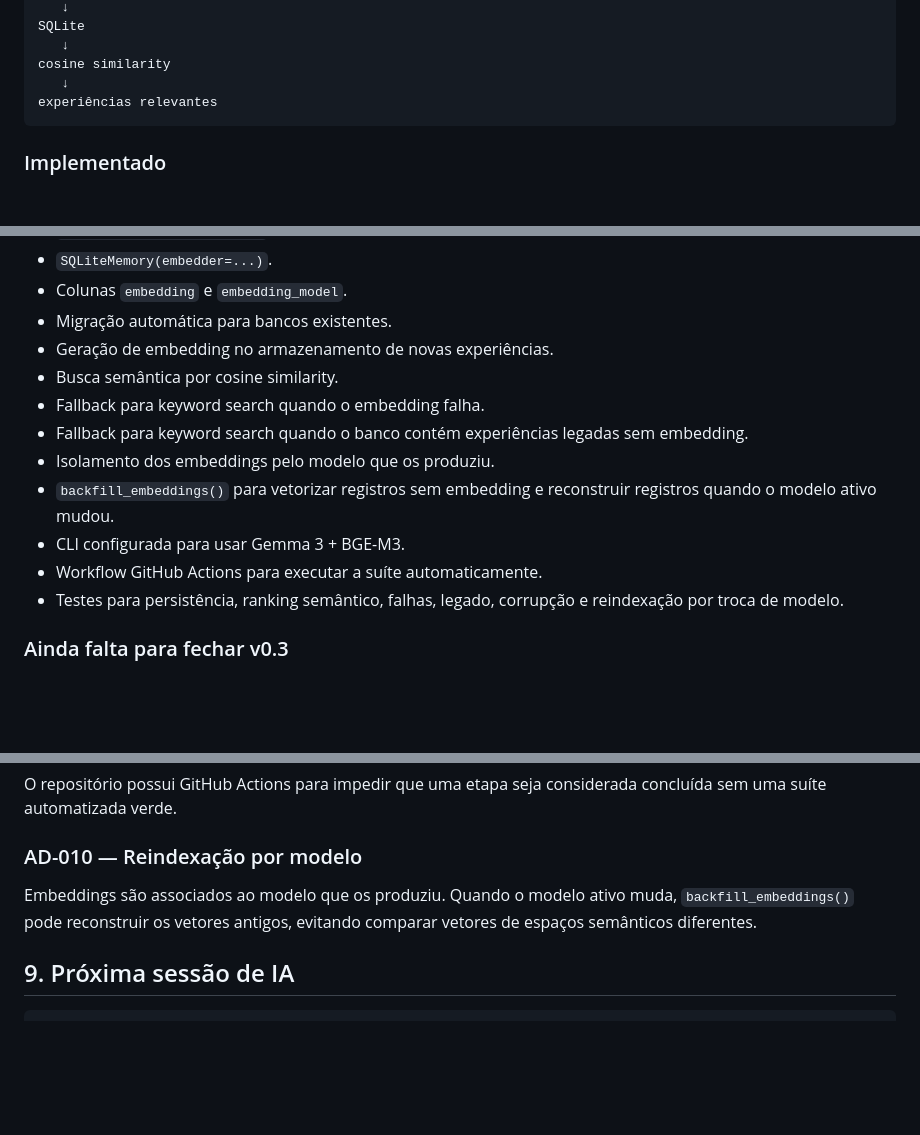
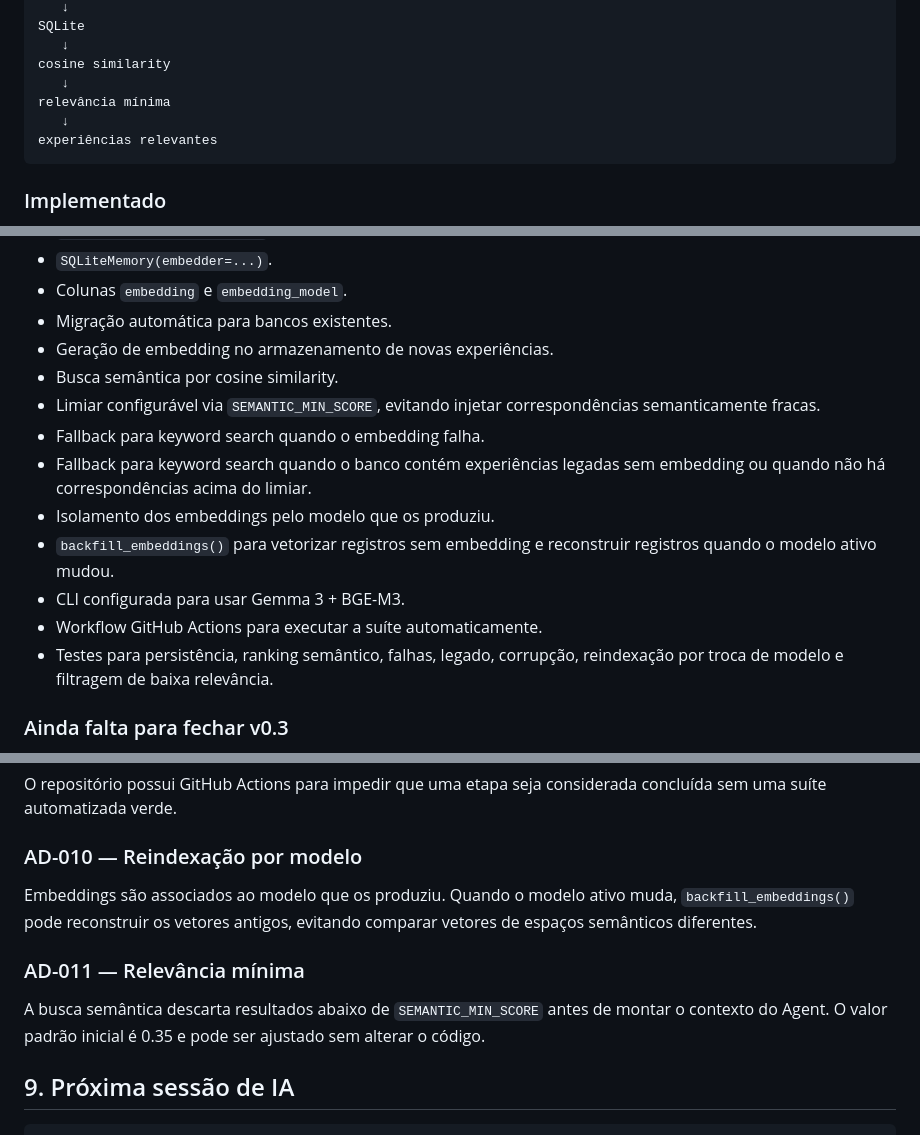
Before and after one commit to Mauricio-HNS/Alpha7-AI, a Markdown page: PROJECT_CONTEXT.md, 3 parts joined by grey strips. Drawn GitHub-style; blank space fills up the shorter version.

Commit message:
docs: record semantic relevance threshold

````diff
--- a/PROJECT_CONTEXT.md
+++ b/PROJECT_CONTEXT.md
@@ -100,6 +101,8 @@ SQLite
    ↓
 cosine similarity
    ↓
+relevância mínima
+   ↓
 experiências relevantes
 ```
 
@@ -114,13 +117,14 @@ experiências relevantes
 - Migração automática para bancos existentes.
 - Geração de embedding no armazenamento de novas experiências.
 - Busca semântica por cosine similarity.
+- Limiar configurável via `SEMANTIC_MIN_SCORE`, evitando injetar correspondências semanticamente fracas.
 - Fallback para keyword search quando o embedding falha.
-- Fallback para keyword search quando o banco contém experiências legadas sem embedding.
+- Fallback para keyword search quando o banco contém experiências legadas sem embedding ou quando não há correspondências acima do limiar.
 - Isolamento dos embeddings pelo modelo que os produziu.
 - `backfill_embeddings()` para vetorizar registros sem embedding e reconstruir registros quando o modelo ativo mudou.
 - CLI configurada para usar Gemma 3 + BGE-M3.
 - Workflow GitHub Actions para executar a suíte automaticamente.
-- Testes para persistência, ranking semântico, falhas, legado, corrupção e reindexação por troca de modelo.
+- Testes para persistência, ranking semântico, falhas, legado, corrupção, reindexação por troca de modelo e filtragem de baixa relevância.
 
 ### Ainda falta para fechar v0.3
 
@@ -218,6 +225,9 @@ O repositório possui GitHub Actions para impedir que uma etapa seja considerada
 ### AD-010 — Reindexação por modelo
 Embeddings são associados ao modelo que os produziu. Quando o modelo ativo muda, `backfill_embeddings()` pode reconstruir os vetores antigos, evitando comparar vetores de espaços semânticos diferentes.
 
+### AD-011 — Relevância mínima
+A busca semântica descarta resultados abaixo de `SEMANTIC_MIN_SCORE` antes de montar o contexto do Agent. O valor padrão inicial é 0.35 e pode ser ajustado sem alterar o código.
+
 ## 9. Próxima sessão de IA
 
 ```text
````
Also changed, not shown: other parts of PROJECT_CONTEXT.md (+4 -0 lines).
